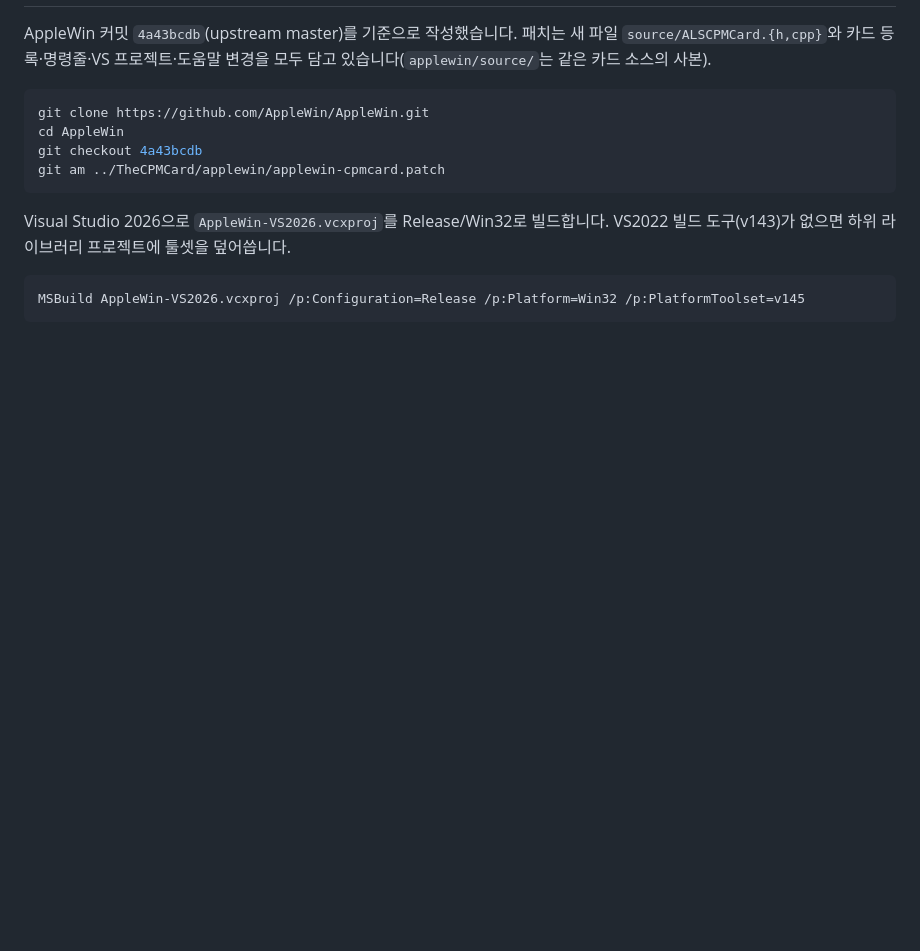
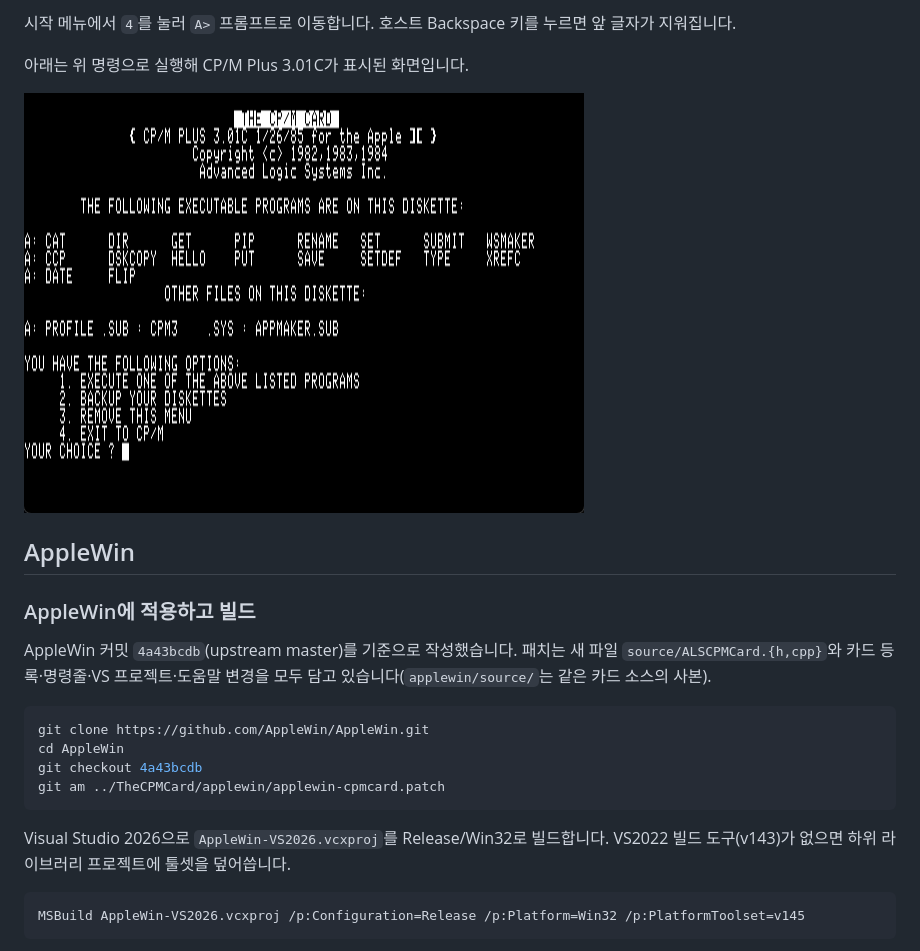
Before and after one commit to mildstorm/TheCPMCard, a Markdown page: README.md, the part around one of its changes. GitHub-like rendering; blank space fills up the shorter version.

```diff
--- a/README.md
+++ b/README.md
@@ -42,3 +69,12 @@ make -j$(nproc) SUBTARGET=apple2e SOURCES=src/mame/apple/apple2e.cpp REGENIE=1
+시작 메뉴에서 `4`를 눌러 `A>` 프롬프트로 이동합니다. 호스트 Backspace 키를 누르면 앞 글자가 지워집니다.
+
+아래는 위 명령으로 실행해 CP/M Plus 3.01C가 표시된 화면입니다.
+
+![ALS The CP/M Card running in MAME](mame/screenshots/cpm-card-boot.png)
+
+## AppleWin
+
+### AppleWin에 적용하고 빌드
 
 AppleWin 커밋 `4a43bcdb`(upstream master)를 기준으로 작성했습니다. 패치는 새 파일 `source/ALSCPMCard.{h,cpp}`와 카드 등록·명령줄·VS 프로젝트·도움말 변경을 모두 담고 있습니다(`applewin/source/`는 같은 카드 소스의 사본).
 
```
Also changed, not shown: other parts of README.md (+51 -36 lines), README.en.md (+60 -36 lines), applewin/screenshots/cpm-card-boot.png (added), mame/screenshots/cpm-card-boot.png (renamed from screenshots/cpm-card-boot.png), 10 other files.
